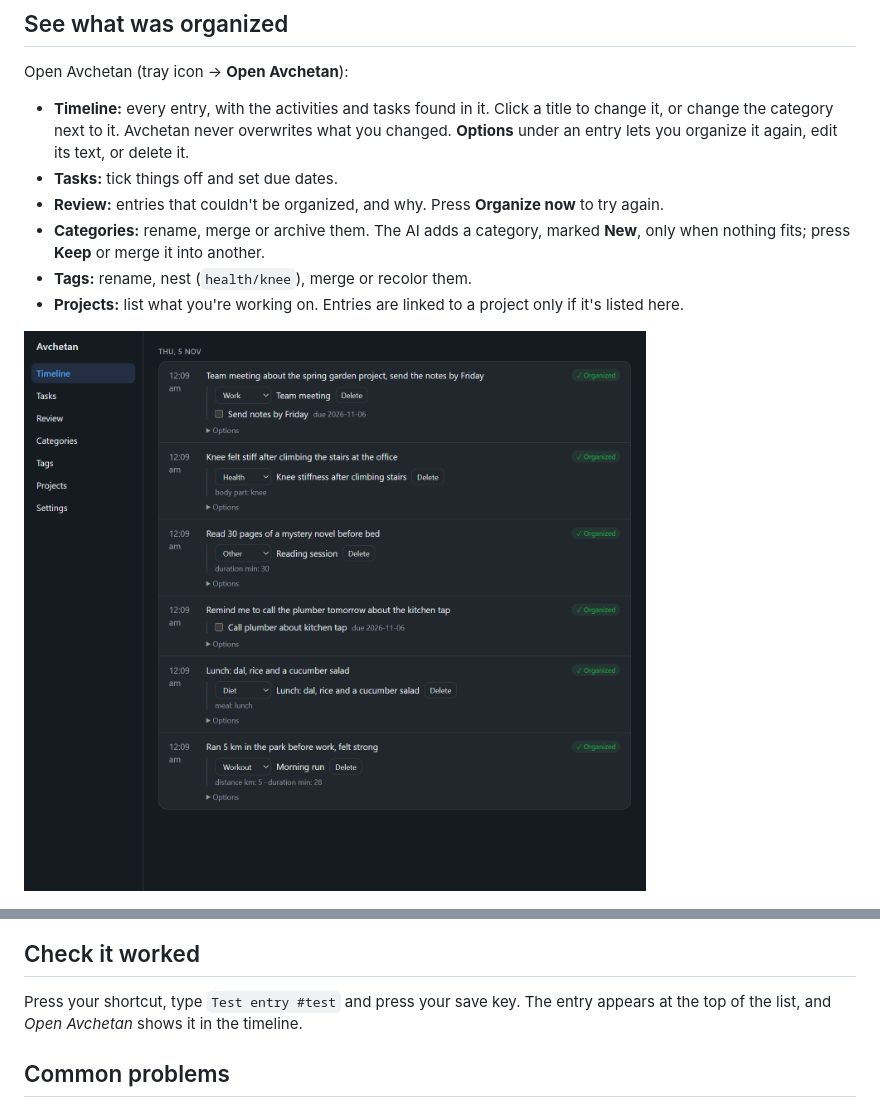
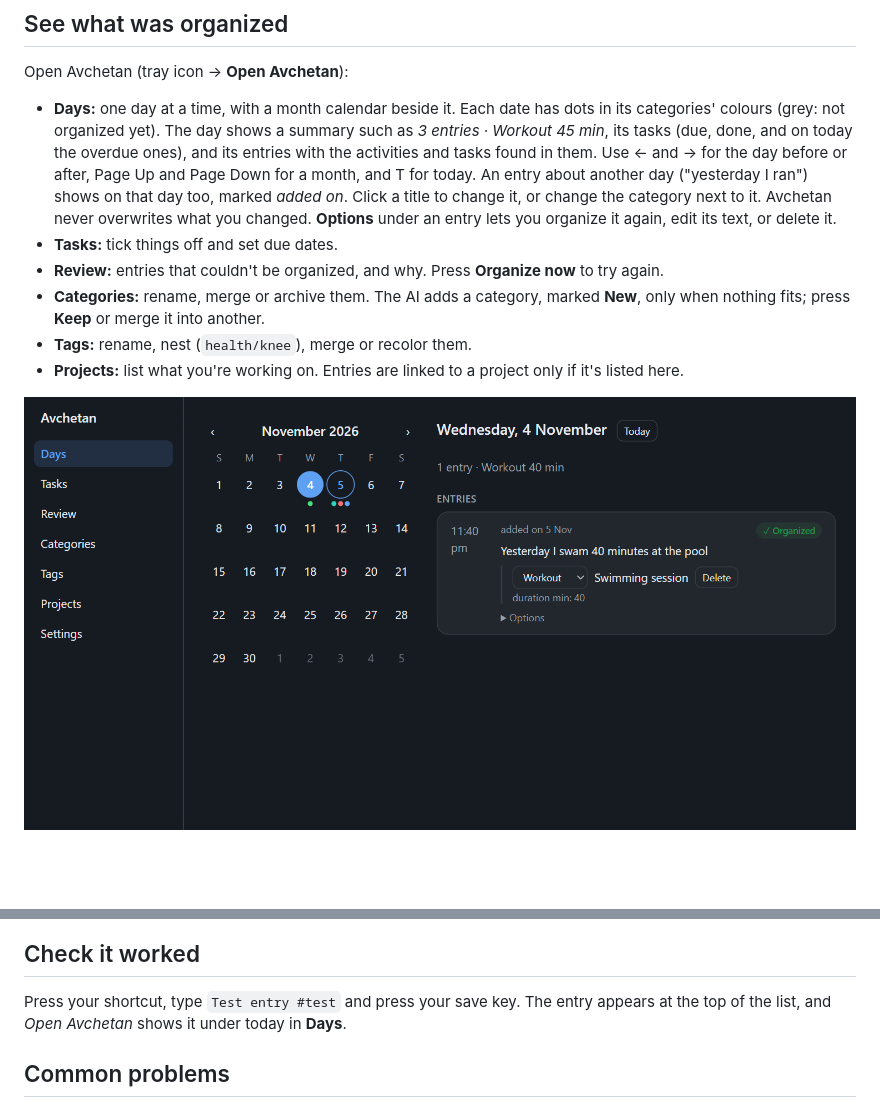
Before and after one commit to tulsiram-sunrise/avchetan, a Markdown page: docs/user-guide/capture-on-windows.md, 2 parts joined by grey strips. Drawn GitHub-style; pictures changed too: docs/user-guide/images/capture-on-windows-days.png (added); blank space fills up the shorter version.

```diff
--- a/docs/user-guide/capture-on-windows.md
+++ b/docs/user-guide/capture-on-windows.md
@@ -53,20 +53,20 @@ When you're offline with a cloud model, Avchetan shows a short count from your P
 
 Open Avchetan (tray icon → **Open Avchetan**):
 
-- **Timeline:** every entry, with the activities and tasks found in it. Click a title to change it, or change the category next to it. Avchetan never overwrites what you changed. **Options** under an entry lets you organize it again, edit its text, or delete it.
+- **Days:** one day at a time, with a month calendar beside it. Each date has dots in its categories' colours (grey: not organized yet). The day shows a summary such as *3 entries · Workout 45 min*, its tasks (due, done, and on today the overdue ones), and its entries with the activities and tasks found in them. Use ← and → for the day before or after, Page Up and Page Down for a month, and T for today. An entry about another day ("yesterday I ran") shows on that day too, marked *added on*. Click a title to change it, or change the category next to it. Avchetan never overwrites what you changed. **Options** under an entry lets you organize it again, edit its text, or delete it.
 - **Tasks:** tick things off and set due dates.
 - **Review:** entries that couldn't be organized, and why. Press **Organize now** to try again.
 - **Categories:** rename, merge or archive them. The AI adds a category, marked **New**, only when nothing fits; press **Keep** or merge it into another.
 - **Tags:** rename, nest (`health/knee`), merge or recolor them.
 - **Projects:** list what you're working on. Entries are linked to a project only if it's listed here.
 
-![The main window's Timeline: each entry with its category, activity, measurements and tasks](images/capture-on-windows-timeline.png)
+![The main window's Days page: the month calendar with coloured dots, and one day's summary, tasks and entries](images/capture-on-windows-days.png)
 
 ![The Tasks page listing two tasks with their due dates](images/capture-on-windows-tasks.png)
 
 ## Check it worked
 
-Press your shortcut, type `Test entry #test` and press your save key. The entry appears at the top of the list, and *Open Avchetan* shows it in the timeline.
+Press your shortcut, type `Test entry #test` and press your save key. The entry appears at the top of the list, and *Open Avchetan* shows it under today in **Days**.
 
 ## Common problems
 
```
Also changed, not shown: docs/user-guide/capture-on-android.md (+14 -3 lines), docs/user-guide/images/capture-on-android-days.png (added), 3 other files.
